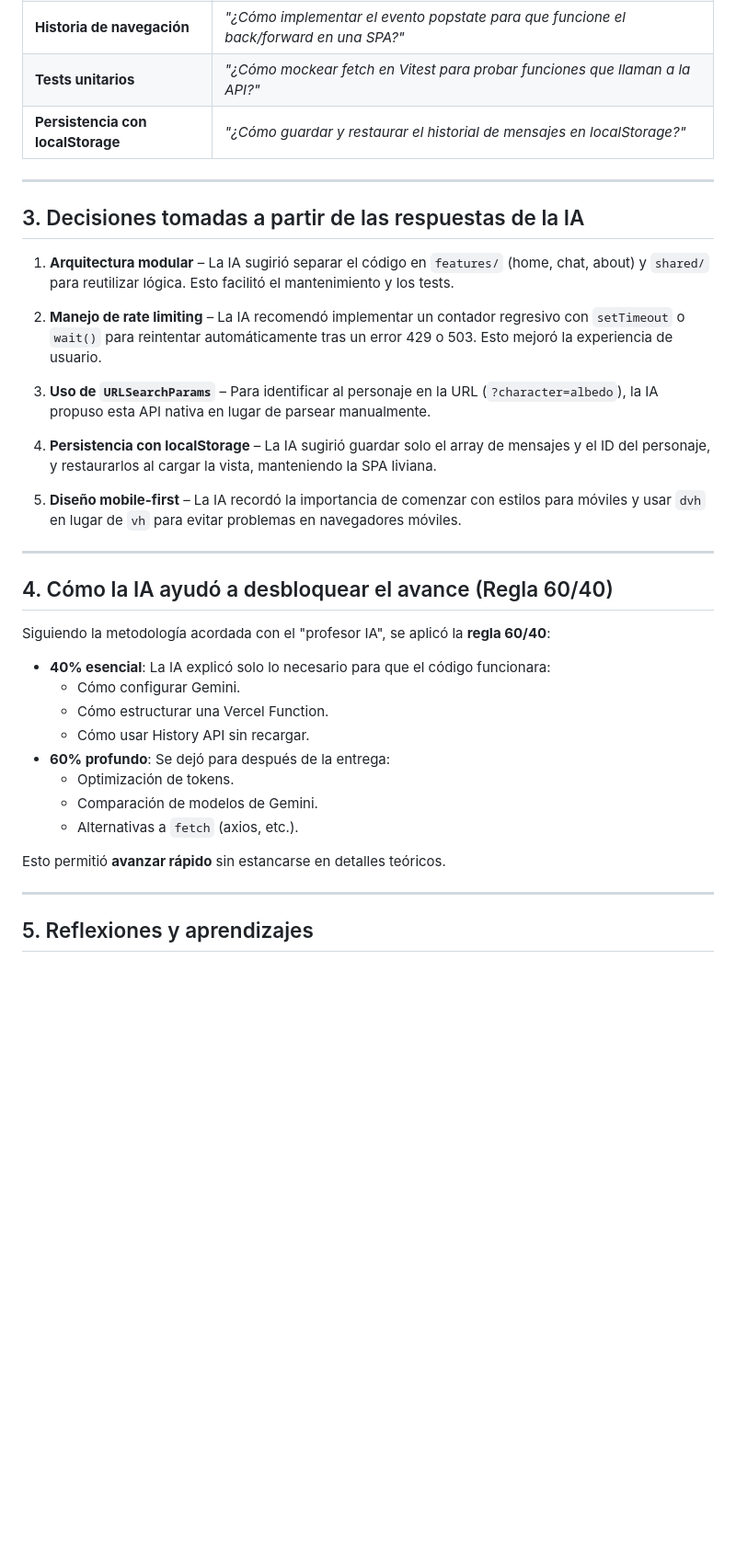
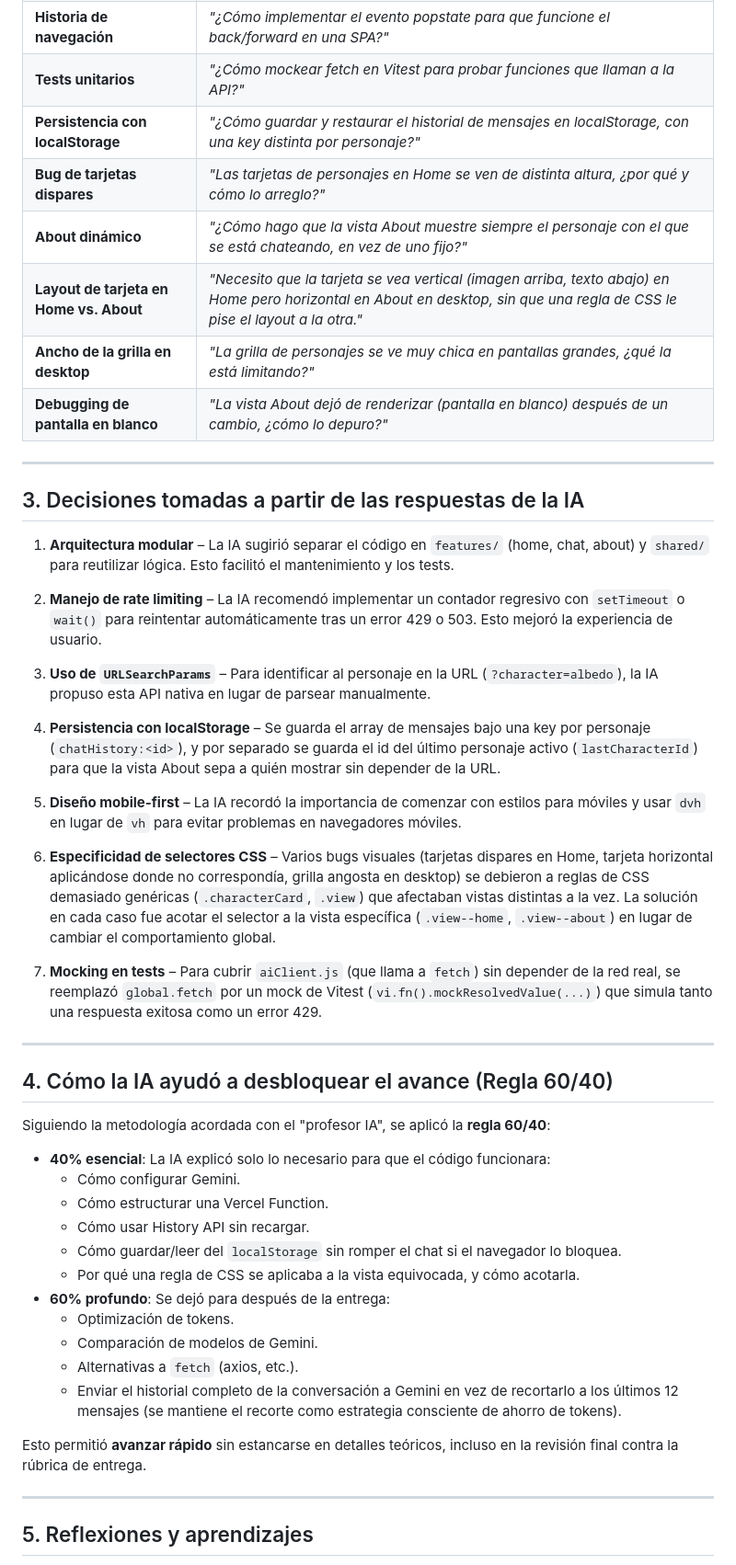
Before and after one commit to hessamMahamud/ProyectoM3_HessamMahamud, a Markdown page: src/docs/20260902100028.md, the part around one of its changes. Shown at 92% size. Rendered like a GitHub page; blank space fills up the shorter version.

Commit message:
docs: update project documentation with final notes and reflections on AI usage

```diff
--- a/src/docs/20260902100028.md
+++ b/src/docs/20260902100028.md
@@ -48,7 +49,12 @@ Respondes en MÁXIMO 3 líneas. Tono solemne y cercano.
 | **Manejo de errores** | *"¿Cómo manejar errores 429 (rate limiting) y 503 (servicio no disponible) en una Vercel Function?"* |
 | **Historia de navegación** | *"¿Cómo implementar el evento popstate para que funcione el back/forward en una SPA?"* |
 | **Tests unitarios** | *"¿Cómo mockear fetch en Vitest para probar funciones que llaman a la API?"* |
-| **Persistencia con localStorage** | *"¿Cómo guardar y restaurar el historial de mensajes en localStorage?"* |
+| **Persistencia con localStorage** | *"¿Cómo guardar y restaurar el historial de mensajes en localStorage, con una key distinta por personaje?"* |
+| **Bug de tarjetas dispares** | *"Las tarjetas de personajes en Home se ven de distinta altura, ¿por qué y cómo lo arreglo?"* |
+| **About dinámico** | *"¿Cómo hago que la vista About muestre siempre el personaje con el que se está chateando, en vez de uno fijo?"* |
+| **Layout de tarjeta en Home vs. About** | *"Necesito que la tarjeta se vea vertical (imagen arriba, texto abajo) en Home pero horizontal en About en desktop, sin que una regla de CSS le pise el layout a la otra."* |
+| **Ancho de la grilla en desktop** | *"La grilla de personajes se ve muy chica en pantallas grandes, ¿qué la está limitando?"* |
+| **Debugging de pantalla en blanco** | *"La vista About dejó de renderizar (pantalla en blanco) después de un cambio, ¿cómo lo depuro?"* |
 
 ---
 
@@ -60,9 +66,13 @@ Respondes en MÁXIMO 3 líneas. Tono solemne y cercano.
 
 3. **Uso de `URLSearchParams`** – Para identificar al personaje en la URL (`?character=albedo`), la IA propuso esta API nativa en lugar de parsear manualmente.
 
-4. **Persistencia con localStorage** – La IA sugirió guardar solo el array de mensajes y el ID del personaje, y restaurarlos al cargar la vista, manteniendo la SPA liviana.
+4. **Persistencia con localStorage** – Se guarda el array de mensajes bajo una key por personaje (`chatHistory:<id>`), y por separado se guarda el id del último personaje activo (`lastCharacterId`) para que la vista About sepa a quién mostrar sin depender de la URL.
 
 5. **Diseño mobile-first** – La IA recordó la importancia de comenzar con estilos para móviles y usar `dvh` en lugar de `vh` para evitar problemas en navegadores móviles.
+
+6. **Especificidad de selectores CSS** – Varios bugs visuales (tarjetas dispares en Home, tarjeta horizontal aplicándose donde no correspondía, grilla angosta en desktop) se debieron a reglas de CSS demasiado genéricas (`.characterCard`, `.view`) que afectaban vistas distintas a la vez. La solución en cada caso fue acotar el selector a la vista específica (`.view--home`, `.view--about`) en lugar de cambiar el comportamiento global.
+
+7. **Mocking en tests** – Para cubrir `aiClient.js` (que llama a `fetch`) sin depender de la red real, se reemplazó `global.fetch` por un mock de Vitest (`vi.fn().mockResolvedValue(...)`) que simula tanto una respuesta exitosa como un error 429.
 
 ---
 
@@ -74,12 +84,15 @@ Siguiendo la metodología acordada con el "profesor IA", se aplicó la **regla 6
   - Cómo configurar Gemini.
   - Cómo estructurar una Vercel Function.
   - Cómo usar History API sin recargar.
+  - Cómo guardar/leer del `localStorage` sin romper el chat si el navegador lo bloquea.
+  - Por qué una regla de CSS se aplicaba a la vista equivocada, y cómo acotarla.
 - **60% profundo**: Se dejó para después de la entrega:
   - Optimización de tokens.
   - Comparación de modelos de Gemini.
   - Alternativas a `fetch` (axios, etc.).
+  - Enviar el historial completo de la conversación a Gemini en vez de recortarlo a los últimos 12 mensajes (se mantiene el recorte como estrategia consciente de ahorro de tokens).
 
-Esto permitió **avanzar rápido** sin estancarse en detalles teóricos.
+Esto permitió **avanzar rápido** sin estancarse en detalles teóricos, incluso en la revisión final contra la rúbrica de entrega.
 
 ---
 
```
Also changed, not shown: other parts of src/docs/20260902100028.md (+3 -0 lines), src/docs/20260902100053.md (+6 -0 lines).
